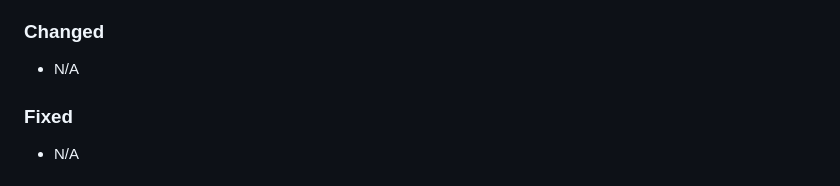
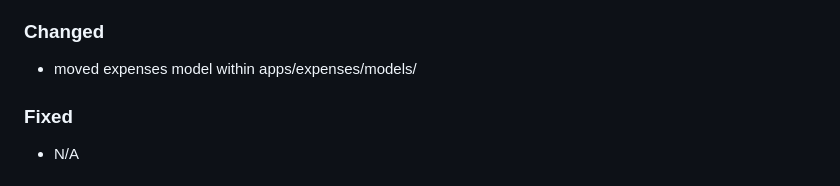
Before and after one commit to ingega/herenciapp, a Markdown page: CHANGELOG.md, the part around the change. GitHub-like rendering.

Commit message:
chore: adding changes to CHENGELOG.md

```diff
--- a/CHANGELOG.md
+++ b/CHANGELOG.md
@@ -27,7 +27,7 @@ This version adds the expenses app and introduces expenses tracking with a new m
 - Updated `alembic/env.py` to import the Expenses model so autogenerate can detect schema changes.
 
 ### Changed
-- N/A
+- moved expenses model within apps/expenses/models/
 
 ### Fixed
 - N/A
```
